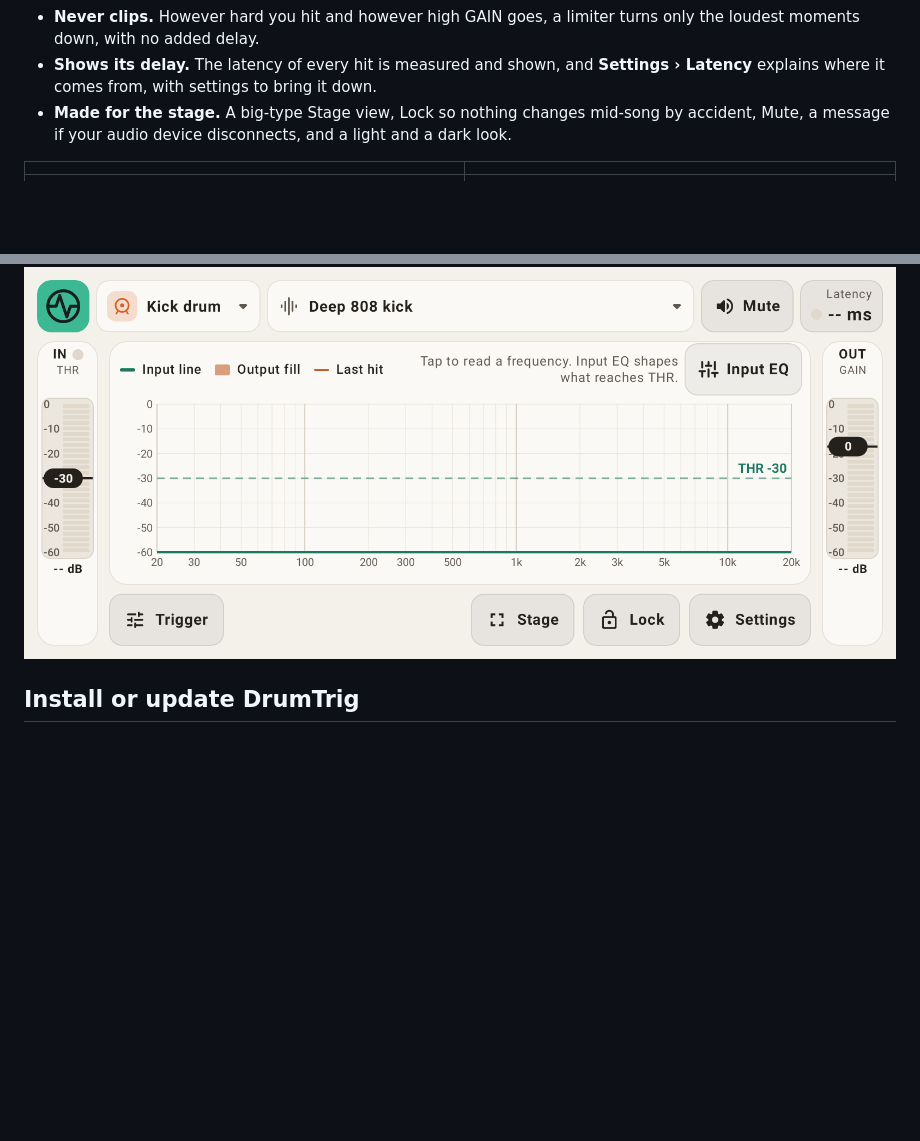
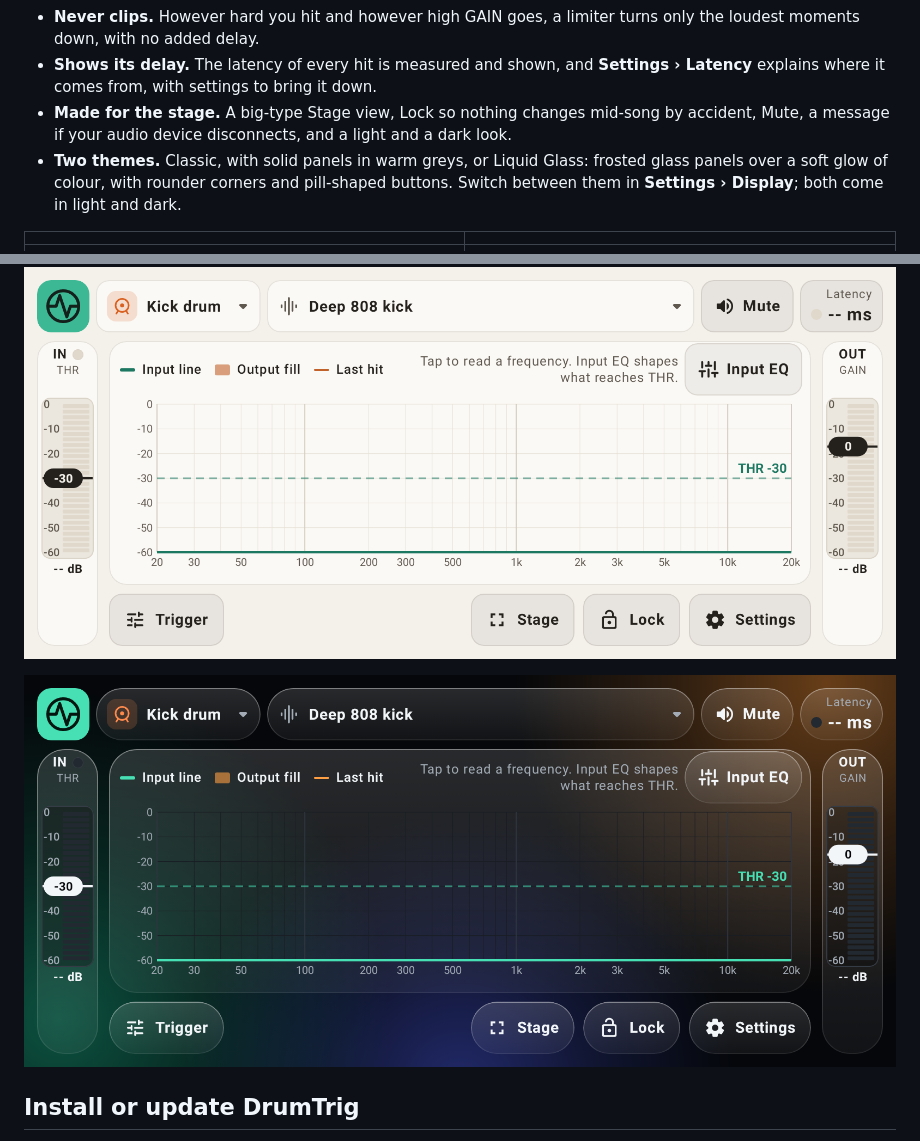
Before and after one commit to SharpTalons/DrumTrig-Releases, a Markdown page: README.md, 2 parts joined by grey strips. Rendered like a GitHub page; pictures changed too: screenshots/liquid-glass.png (added); blank space fills up the shorter version.

Commit message:
README: the Liquid Glass theme, with a screenshot
Co-Authored-By: Claude Opus 5.5 <noreply@anthropic.com>
Claude-Session: https://claude.ai/code/session_01CanfjeTbmMFMTTSnr8zzQ8

```diff
--- a/README.md
+++ b/README.md
@@ -12,6 +12,7 @@
 - **Never clips.** However hard you hit and however high GAIN goes, a limiter turns only the loudest moments down, with no added delay.
 - **Shows its delay.** The latency of every hit is measured and shown, and **Settings › Latency** explains where it comes from, with settings to bring it down.
 - **Made for the stage.** A big-type Stage view, Lock so nothing changes mid-song by accident, Mute, a message if your audio device disconnects, and a light and a dark look.
+- **Two themes.** Classic, with solid panels in warm greys, or Liquid Glass: frosted glass panels over a soft glow of colour, with rounder corners and pill-shaped buttons. Switch between them in **Settings › Display**; both come in light and dark.
 
 | | |
 |---|---|
@@ -23,6 +24,8 @@
 | **Sample editor, step 1**: cut it to the hit and set its level. | **Sample editor, step 2**: shape its sound, with Repeat playing it while you change things. |
 
 ![The live screen in the light look](screenshots/live-light.png)
+
+![The live screen with Liquid Glass: frosted glass panels and buttons over a soft teal, blue and orange glow](screenshots/liquid-glass.png)
 
 ## Install or update DrumTrig
 
```
